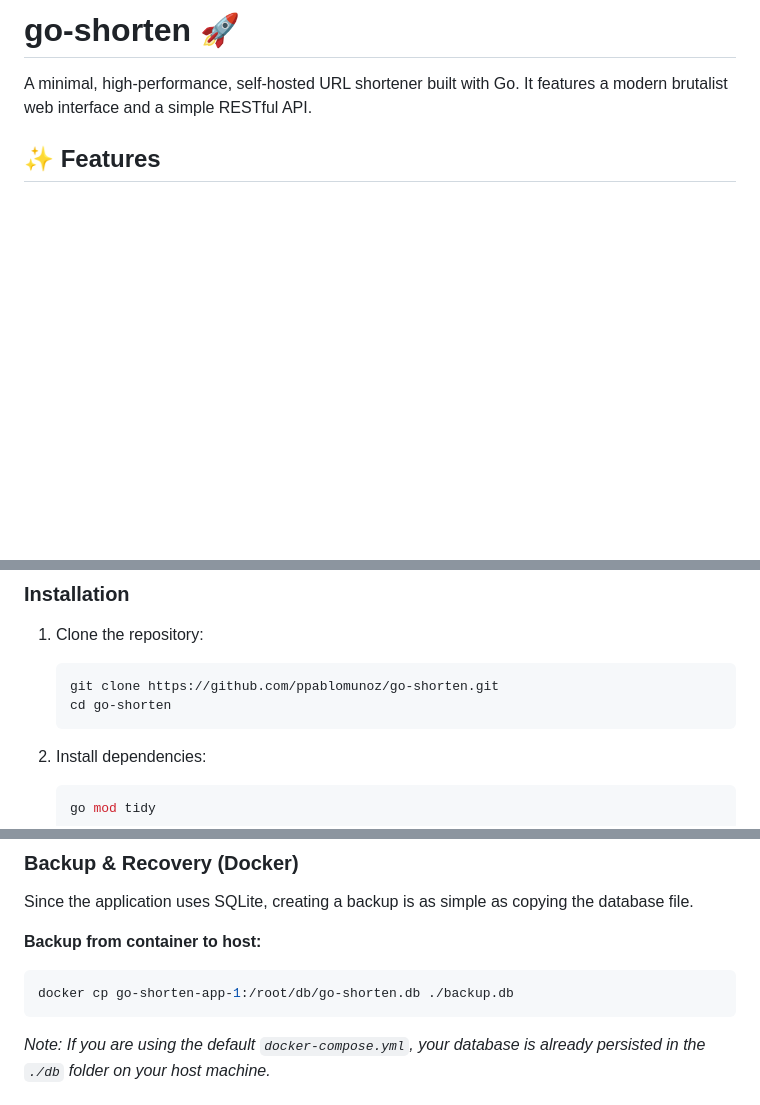
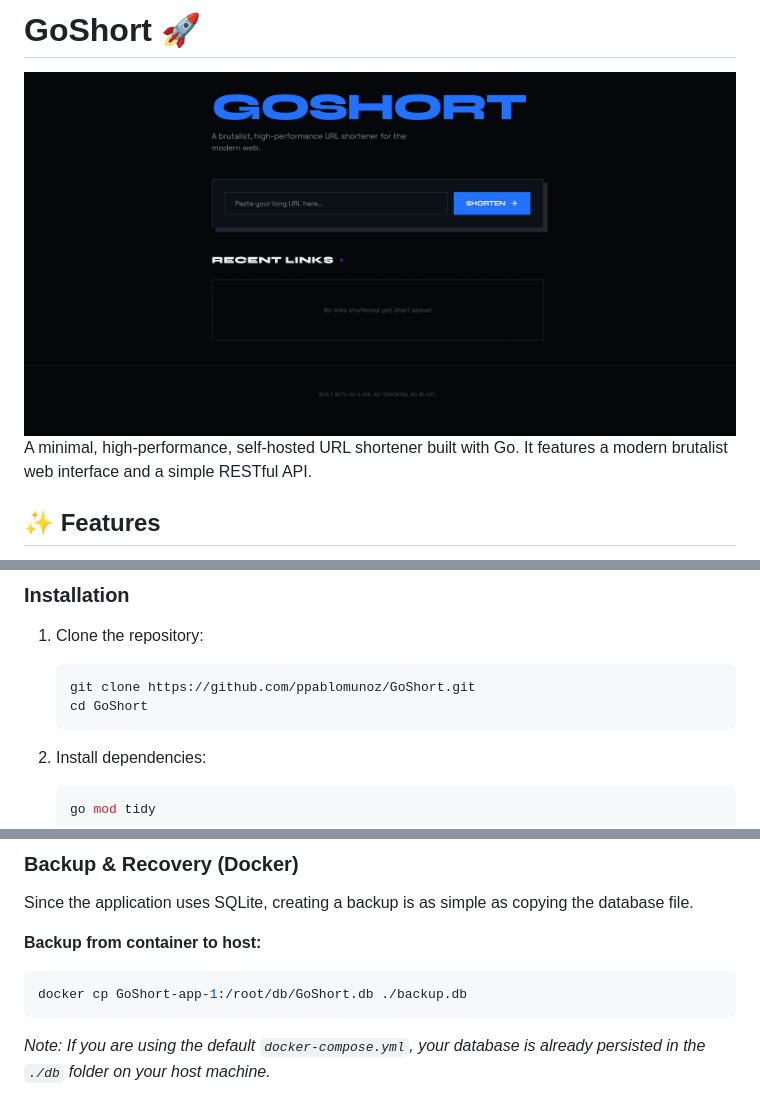
Before and after one commit to PPabloMunoz/GoShort, a Markdown page: README.md, 3 parts joined by grey strips. Rendered like a GitHub page; pictures changed too: assets/screenshot.png (added); blank space fills up the shorter version.

Commit message:
Change name for GoShort

````diff
--- a/README.md
+++ b/README.md
@@ -1,4 +1,6 @@
-# go-shorten 🚀
+# GoShort 🚀
+
+<img src="assets/screenshot.png" alt="GoShort Preview" width="800" style="max-width: 100%;">
 
 A minimal, high-performance, self-hosted URL shortener built with Go. It features a modern brutalist web interface and a simple RESTful API.
 
@@ -31,8 +33,8 @@ A minimal, high-performance, self-hosted URL shortener built with Go. It feature
 
 1. Clone the repository:
    ```bash
-   git clone https://github.com/ppablomunoz/go-shorten.git
-   cd go-shorten
+   git clone https://github.com/ppablomunoz/GoShort.git
+   cd GoShort
    ```
 
 2. Install dependencies:
@@ -62,7 +64,7 @@ Since the application uses SQLite, creating a backup is as simple as copying the
 
 **Backup from container to host:**
 ```bash
-docker cp go-shorten-app-1:/root/db/go-shorten.db ./backup.db
+docker cp GoShort-app-1:/root/db/GoShort.db ./backup.db
 ```
 
 *Note: If you are using the default `docker-compose.yml`, your database is already persisted in the `./db` folder on your host machine.*
````
Also changed, not shown: 8 other files.
